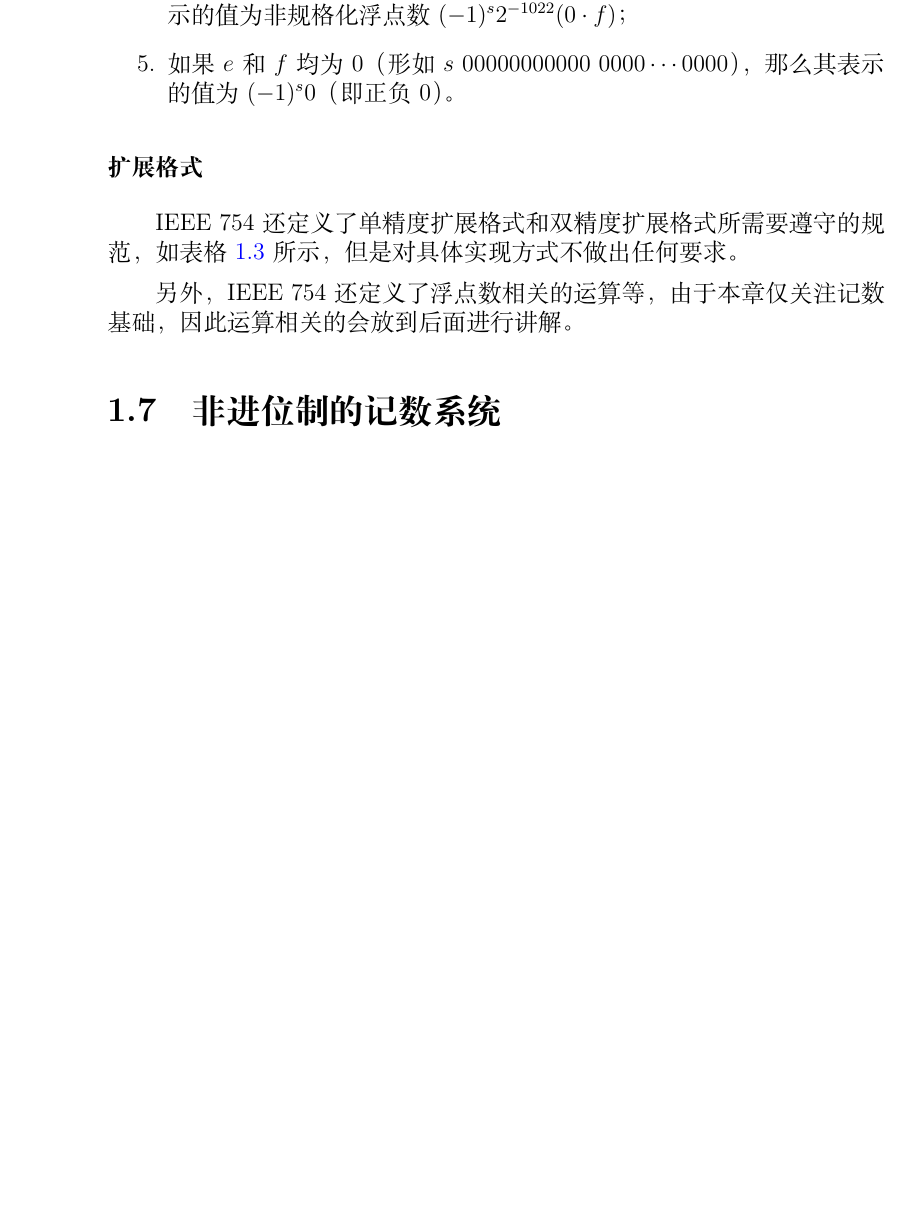
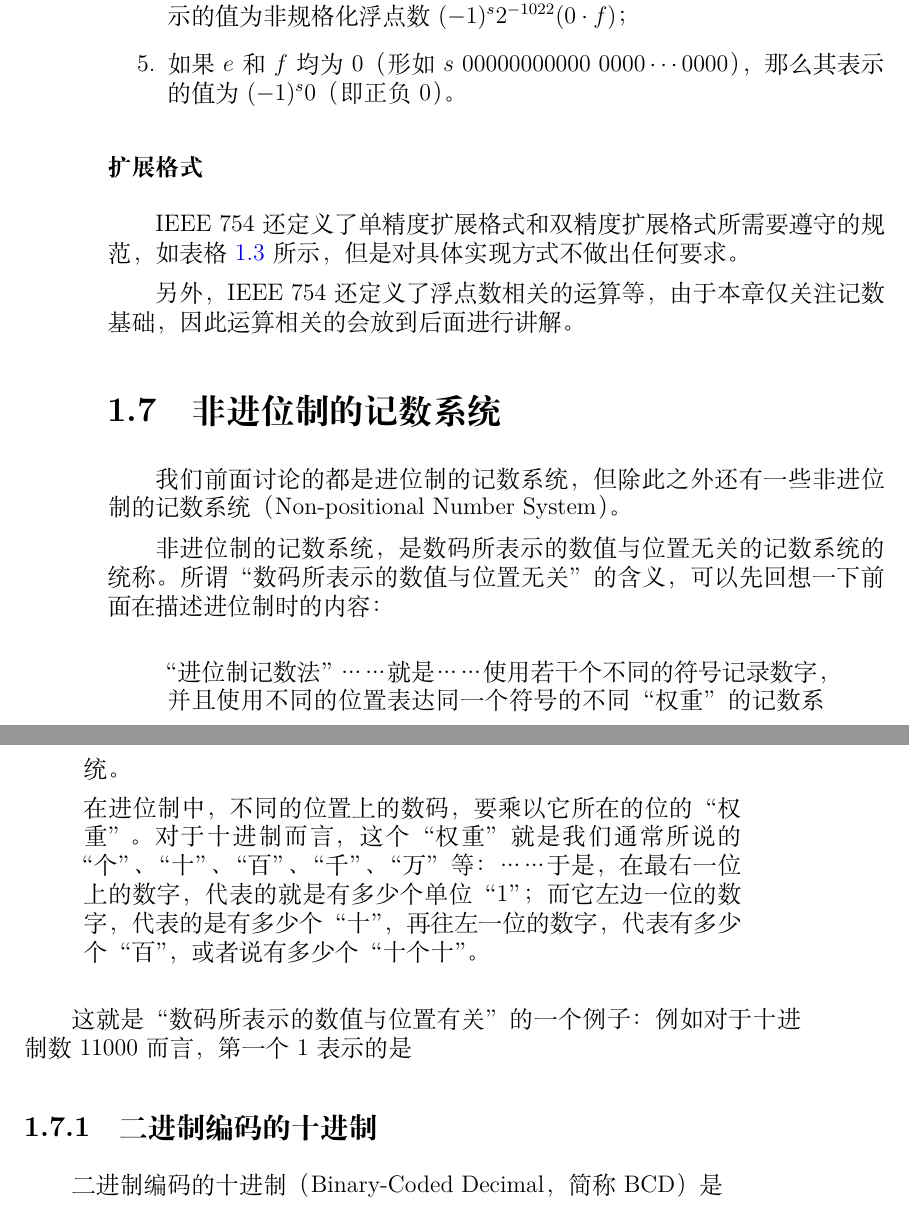
Before and after one commit to Geno1024/CST-Live-Guide, a LaTeX book (CST-Live-Guide.tex, which reads NumberSystemBasics/NonPositional.tex): part of page 30 of 38 before the commit and two parts of pages 30 and 31 of 40 after it, the two joined at a grey line, cut so that both start at the same text, the shorter picture padded with empty space. Compiled offline with XeLaTeX.

Commit message:
[Update] add NSB/NP, after nearly 20 days inactive for living with my love.

```diff
--- a/CST-Live-Guide.tex
+++ b/CST-Live-Guide.tex
@@ -52,7 +52,7 @@
     \subfile{NumberSystemBasics/PositionalNotationConversion}
     \subfile{NumberSystemBasics/FixedPointAndFloatingPoint}
     \subfile{NumberSystemBasics/FloatingPointNotations}
-    \subfile{NumberSystemBasics/non-positional}
+    \subfile{NumberSystemBasics/NonPositional}
 
     \subfile{Calculations/intro}
 
--- /dev/null
+++ b/NumberSystemBasics/NonPositional.tex
@@ -0,0 +1,15 @@
+\section{非进位制的记数系统}\label{sec:NumberSystemBasics/NonPositional}
+    我们前面讨论的都是进位制的记数系统，但除此之外还有一些非进位制的记数系统（Non-positional Number System）。
+
+    非进位制的记数系统，是数码所表示的数值与位置无关的记数系统的统称。所谓“数码所表示的数值与位置无关”的含义，可以先回想一下前面在描述进位制时的内容：
+
+    \begin{displayquote}
+        “进位制记数法”……就是……使用若干个不同的符号记录数字，并且使用不同的位置表达同一个符号的不同“权重”的记数系统。
+
+        在进位制中，不同的位置上的数码，要乘以它所在的位的“权重”。对于十进制而言，这个“权重”就是我们通常所说的“个”、“十”、“百”、“千”、“万”等：……于是，在最右一位上的数字，代表的就是有多少个单位“1”；而它左边一位的数字，代表的是有多少个“十”，再往左一位的数字，代表有多少个“百”，或者说有多少个“十个十”。
+    \end{displayquote}
+
+    这就是“数码所表示的数值与位置有关”的一个例子：例如对于十进制数 $11000$ 而言，第一个 $1$ 表示的是
+
+    \subsection{二进制编码的十进制}\label{subsec:NumberSystemBasics/NonPositional/BinaryCodedDecimal}
+        二进制编码的十进制（Binary-Coded Decimal，简称 BCD）是
```
Also changed, not shown: NumberSystemBasics/non-positional.tex (deleted, +0 -1 lines).
